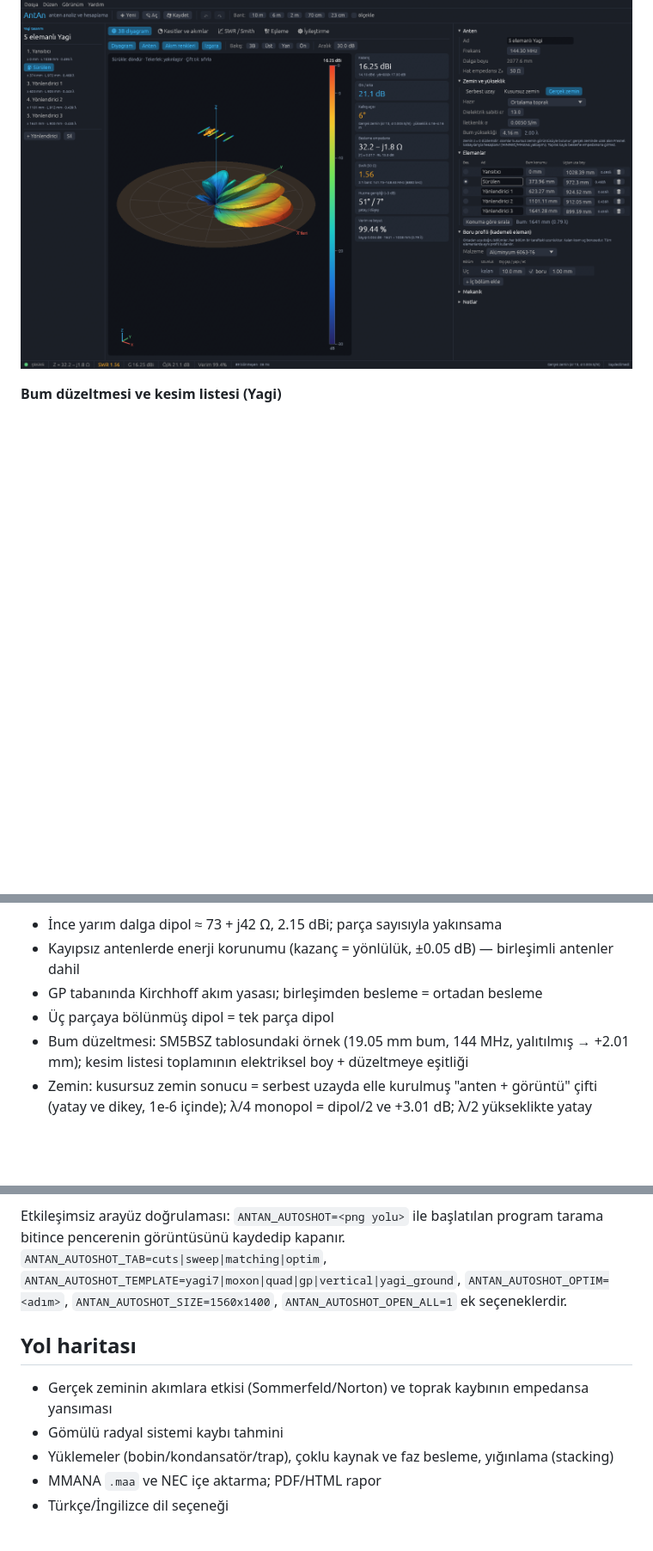
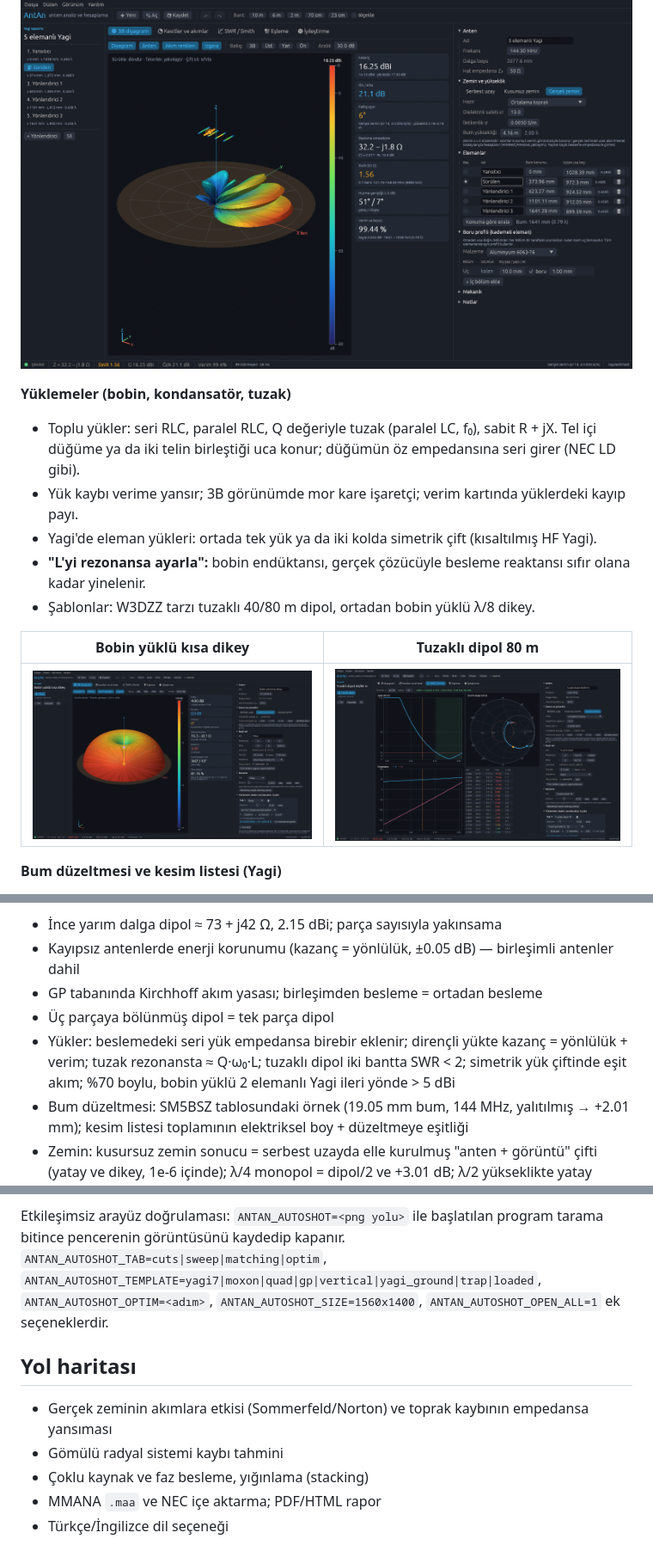
Before and after one commit to sozden/AntAn, a Markdown page: README.md, 3 parts joined by grey strips. Shown at 86% size. GitHub-like rendering; pictures changed too: docs/tuzakli-dipol.png (added), docs/yuklu-dikey.png (added); blank space fills up the shorter version.

```diff
--- a/README.md
+++ b/README.md
@@ -47,6 +47,19 @@ dahil), 3B ışıma diyagramı, Smith abağı, eşleme hesapları ve otomatik iy
 
 ![Zemin üzerinde Yagi](docs/zemin-yagi-3b.png)
 
+**Yüklemeler (bobin, kondansatör, tuzak)**
+- Toplu yükler: seri RLC, paralel RLC, Q değeriyle tuzak (paralel LC, f₀), sabit R + jX. Tel içi
+  düğüme ya da iki telin birleştiği uca konur; düğümün öz empedansına seri girer (NEC LD gibi).
+- Yük kaybı verime yansır; 3B görünümde mor kare işaretçi; verim kartında yüklerdeki kayıp payı.
+- Yagi'de eleman yükleri: ortada tek yük ya da iki kolda simetrik çift (kısaltılmış HF Yagi).
+- **"L'yi rezonansa ayarla":** bobin endüktansı, gerçek çözücüyle besleme reaktansı sıfır olana
+  kadar yinelenir.
+- Şablonlar: W3DZZ tarzı tuzaklı 40/80 m dipol, ortadan bobin yüklü λ/8 dikey.
+
+| Bobin yüklü kısa dikey | Tuzaklı dipol 80 m |
+|---|---|
+| ![](docs/yuklu-dikey.png) | ![](docs/tuzakli-dipol.png) |
+
 **Bum düzeltmesi ve kesim listesi (Yagi)**
 - Bum: çap (yuvarlak/kare), et kalınlığı, malzeme, uç taşması; parazitik ve sürülen eleman için
   ayrı bağlanış: bumdan geçen temaslı, bumdan geçen yalıtılmış, düzeltmesiz (yalıtkan bum),
@@ -121,6 +134,9 @@ tabanı kurulur (Kirchhoff kendiliğinden sağlanır). Testlerle doğrulananlar:
 - Kayıpsız antenlerde enerji korunumu (kazanç = yönlülük, ±0.05 dB) — birleşimli antenler dahil
 - GP tabanında Kirchhoff akım yasası; birleşimden besleme = ortadan besleme
 - Üç parçaya bölünmüş dipol = tek parça dipol
+- Yükler: beslemedeki seri yük empedansa birebir eklenir; dirençli yükte kazanç = yönlülük + verim;
+  tuzak rezonansta ≈ Q·ω₀·L; tuzaklı dipol iki bantta SWR < 2; simetrik yük çiftinde eşit akım;
+  %70 boylu, bobin yüklü 2 elemanlı Yagi ileri yönde > 5 dBi
 - Bum düzeltmesi: SM5BSZ tablosundaki örnek (19.05 mm bum, 144 MHz, yalıtılmış → +2.01 mm);
   kesim listesi toplamının elektriksel boy + düzeltmeye eşitliği
 - Zemin: kusursuz zemin sonucu = serbest uzayda elle kurulmuş "anten + görüntü" çifti (yatay ve
@@ -135,13 +151,13 @@ ayarlanmıştır; NEC ile birkaç yüzdelik fark normaldir.
 
 Etkileşimsiz arayüz doğrulaması: `ANTAN_AUTOSHOT=<png yolu>` ile başlatılan program tarama
 bitince pencerenin görüntüsünü kaydedip kapanır. `ANTAN_AUTOSHOT_TAB=cuts|sweep|matching|optim`,
-`ANTAN_AUTOSHOT_TEMPLATE=yagi7|moxon|quad|gp|vertical|yagi_ground`, `ANTAN_AUTOSHOT_OPTIM=<adım>`, `ANTAN_AUTOSHOT_SIZE=1560x1400`, `ANTAN_AUTOSHOT_OPEN_ALL=1` ek seçeneklerdir.
+`ANTAN_AUTOSHOT_TEMPLATE=yagi7|moxon|quad|gp|vertical|yagi_ground|trap|loaded`, `ANTAN_AUTOSHOT_OPTIM=<adım>`, `ANTAN_AUTOSHOT_SIZE=1560x1400`, `ANTAN_AUTOSHOT_OPEN_ALL=1` ek seçeneklerdir.
 
 ## Yol haritası
 
 - Gerçek zeminin akımlara etkisi (Sommerfeld/Norton) ve toprak kaybının empedansa yansıması
 - Gömülü radyal sistemi kaybı tahmini
-- Yüklemeler (bobin/kondansatör/trap), çoklu kaynak ve faz besleme, yığınlama (stacking)
+- Çoklu kaynak ve faz besleme, yığınlama (stacking)
 - MMANA `.maa` ve NEC içe aktarma; PDF/HTML rapor
 - Türkçe/İngilizce dil seçeneği
 
```
Also changed, not shown: other parts of README.md (+1 -1 lines), 13 other files.
